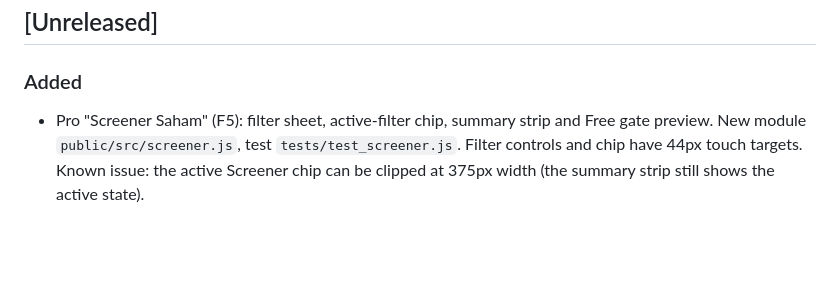
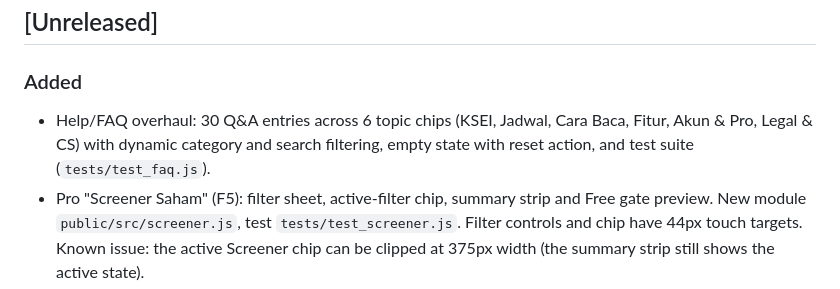
Before and after one commit to anfieldlad/ihsg-stockholder, a Markdown page: CHANGELOG.md, the part around the change. Drawn GitHub-style; blank space fills up the shorter version.

Commit message:
docs: changelog entry for Help/FAQ overhaul

```diff
--- a/CHANGELOG.md
+++ b/CHANGELOG.md
@@ -8,6 +8,7 @@ and this project adheres to [Semantic Versioning](https://semver.org/spec/v2.0.0
 ## [Unreleased]
 
 ### Added
+- Help/FAQ overhaul: 30 Q&A entries across 6 topic chips (KSEI, Jadwal, Cara Baca, Fitur, Akun & Pro, Legal & CS) with dynamic category and search filtering, empty state with reset action, and test suite (`tests/test_faq.js`).
 - Pro "Screener Saham" (F5): filter sheet, active-filter chip, summary strip and Free gate preview. New module `public/src/screener.js`, test `tests/test_screener.js`. Filter controls and chip have 44px touch targets. Known issue: the active Screener chip can be clipped at 375px width (the summary strip still shows the active state).
 - Screener (F5) fix: the active filter chip now scrolls fully into view at 375px width (D2 fix; `scrollTo` to its own snap point).
 - F1 "Perubahan Kepemilikan Bulanan": new card at the top of the Analitik tab (`#diffCard`) with Top 5 Akumulasi/Distribusi, real counts, source/as-of line, OJK not-advice line and an "indikatif" note for corporate-action/transfer flags. Free (and anonymous) sees the public `/api/v1/diff/summary` aggregate plus a lock card; Pro sees stat tiles and the full "Semua Perubahan" sheet (`#diffSheet`: search, chips incl. Aksi korporasi / Transfer / Pindah nama, type and origin filters, month selectors once 3+ snapshots exist, 100-row pages, row detail with exact shares). Stock sheet and pane gain a `Pemegang Saat Ini | Riwayat Perubahan` toggle. Gate is the single `history_mom` flag from `/me` (every paid tier is "Pro"); the server is the real check. New module `public/src/diff.js`, copy under `COPY.diff`, test `tests/test_f1_diff.js`.
```
